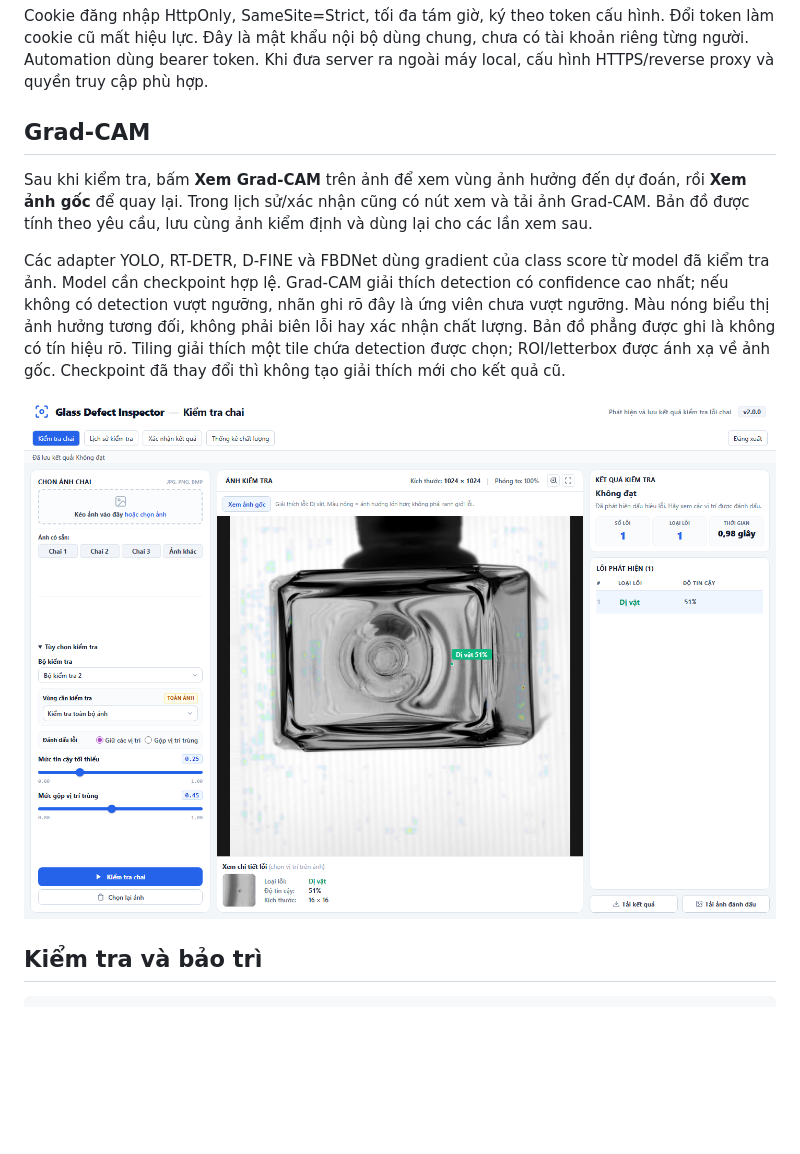
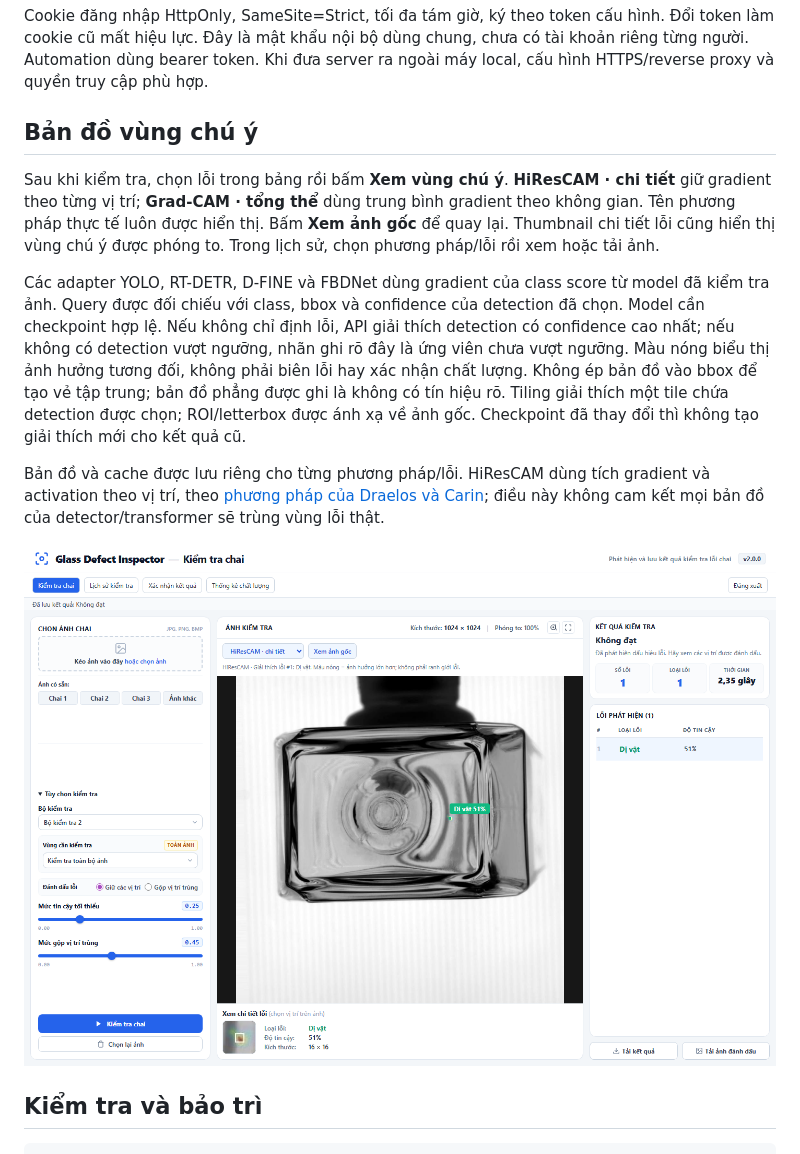
Before and after one commit to nvtanphat/glass-defect-inspector, a Markdown page: docs/INSPECTOR.md, the part around the change. Rendered like a GitHub page; pictures changed too: docs/assets/inspector-gradcam.png; blank space fills up the shorter version.

Commit message:
fix: explain selected detections with spatial HiResCAM

```diff
--- a/docs/INSPECTOR.md
+++ b/docs/INSPECTOR.md
@@ -35,11 +35,13 @@ Compose chạy migrations trước server. Image dùng inference CPU; `weights/`
 
 Cookie đăng nhập HttpOnly, SameSite=Strict, tối đa tám giờ, ký theo token cấu hình. Đổi token làm cookie cũ mất hiệu lực. Đây là mật khẩu nội bộ dùng chung, chưa có tài khoản riêng từng người. Automation dùng bearer token. Khi đưa server ra ngoài máy local, cấu hình HTTPS/reverse proxy và quyền truy cập phù hợp.
 
-## Grad-CAM
+## Bản đồ vùng chú ý
 
-Sau khi kiểm tra, bấm **Xem Grad-CAM** trên ảnh để xem vùng ảnh hưởng đến dự đoán, rồi **Xem ảnh gốc** để quay lại. Trong lịch sử/xác nhận cũng có nút xem và tải ảnh Grad-CAM. Bản đồ được tính theo yêu cầu, lưu cùng ảnh kiểm định và dùng lại cho các lần xem sau.
+Sau khi kiểm tra, chọn lỗi trong bảng rồi bấm **Xem vùng chú ý**. **HiResCAM · chi tiết** giữ gradient theo từng vị trí; **Grad-CAM · tổng thể** dùng trung bình gradient theo không gian. Tên phương pháp thực tế luôn được hiển thị. Bấm **Xem ảnh gốc** để quay lại. Thumbnail chi tiết lỗi cũng hiển thị vùng chú ý được phóng to. Trong lịch sử, chọn phương pháp/lỗi rồi xem hoặc tải ảnh.
 
-Các adapter YOLO, RT-DETR, D-FINE và FBDNet dùng gradient của class score từ model đã kiểm tra ảnh. Model cần checkpoint hợp lệ. Grad-CAM giải thích detection có confidence cao nhất; nếu không có detection vượt ngưỡng, nhãn ghi rõ đây là ứng viên chưa vượt ngưỡng. Màu nóng biểu thị ảnh hưởng tương đối, không phải biên lỗi hay xác nhận chất lượng. Bản đồ phẳng được ghi là không có tín hiệu rõ. Tiling giải thích một tile chứa detection được chọn; ROI/letterbox được ánh xạ về ảnh gốc. Checkpoint đã thay đổi thì không tạo giải thích mới cho kết quả cũ.
+Các adapter YOLO, RT-DETR, D-FINE và FBDNet dùng gradient của class score từ model đã kiểm tra ảnh. Query được đối chiếu với class, bbox và confidence của detection đã chọn. Model cần checkpoint hợp lệ. Nếu không chỉ định lỗi, API giải thích detection có confidence cao nhất; nếu không có detection vượt ngưỡng, nhãn ghi rõ đây là ứng viên chưa vượt ngưỡng. Màu nóng biểu thị ảnh hưởng tương đối, không phải biên lỗi hay xác nhận chất lượng. Không ép bản đồ vào bbox để tạo vẻ tập trung; bản đồ phẳng được ghi là không có tín hiệu rõ. Tiling giải thích một tile chứa detection được chọn; ROI/letterbox được ánh xạ về ảnh gốc. Checkpoint đã thay đổi thì không tạo giải thích mới cho kết quả cũ.
+
+Bản đồ và cache được lưu riêng cho từng phương pháp/lỗi. HiResCAM dùng tích gradient và activation theo vị trí, theo [phương pháp của Draelos và Carin](https://arxiv.org/abs/2011.08891); điều này không cam kết mọi bản đồ của detector/transformer sẽ trùng vùng lỗi thật.
 
 ![Grad-CAM trên web kiểm định](assets/inspector-gradcam.png)
 
```
Also changed, not shown: docs/assets/inspector-dashboard.png, docs/assets/inspector-review.png, docs/assets/inspector-workspace.png, 8 other files.
